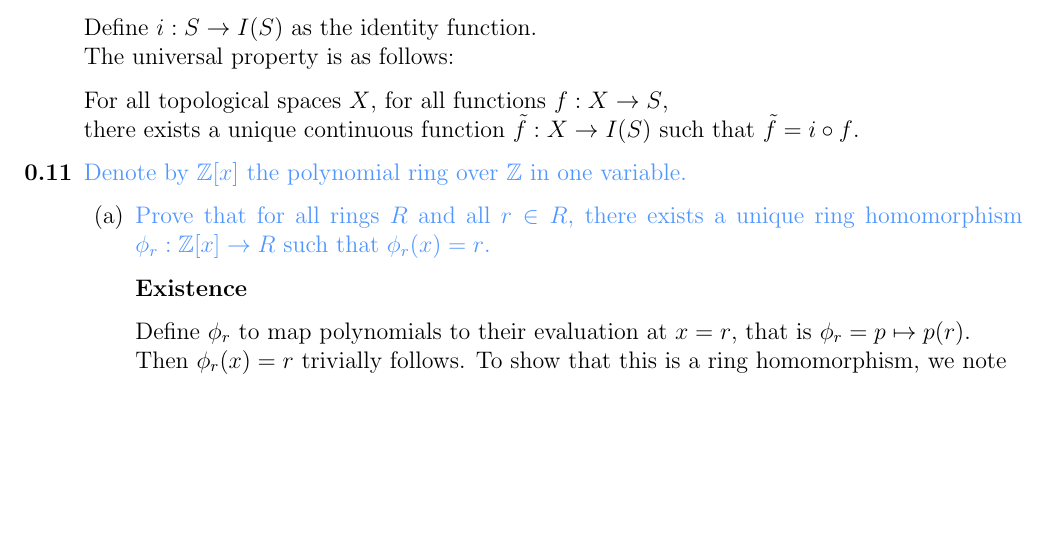
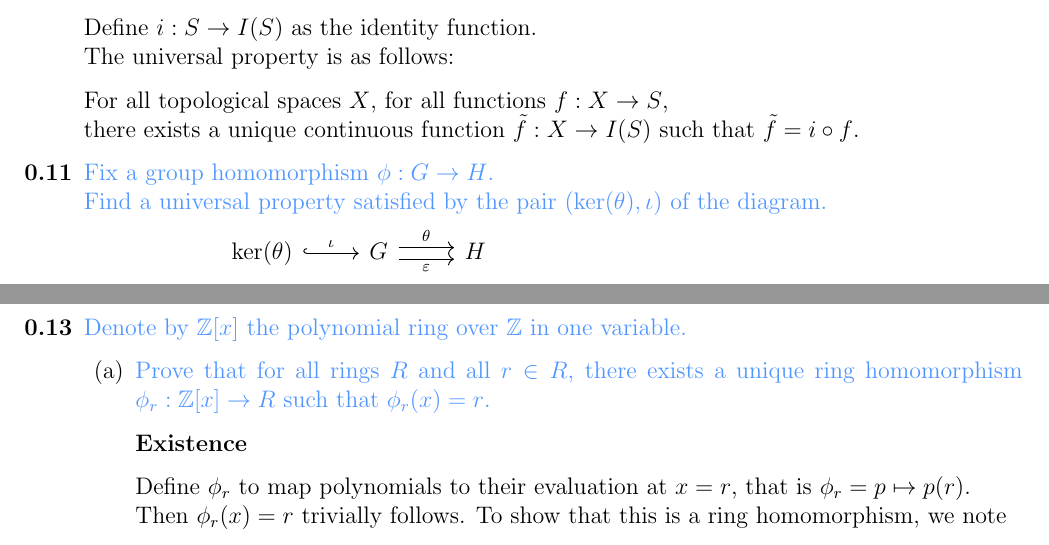
Before and after one commit to jeffofthewired/leinster-solutions, a LaTeX document (main.tex, which reads assets/diagram_0_2.tex, chapters/chapter0.tex, preamble.tex): part of page 1 of 3 before the commit and two parts of pages 1 and 2 of 4 after it, the two joined at a grey line, cut so that both start at the same text, the shorter picture padded with empty space. Compiled offline with pdfLaTeX.

Commit message:
added diagram

```diff
--- /dev/null
+++ b/assets/diagram_0_2.tex
@@ -0,0 +1,6 @@
+\begin{tikzpicture}
+\begin{tikzcd}
+    \ker(\theta)\arrow[r, hook, "\iota"] & G
+    \arrow[r, shift left, "\theta"]\arrow[r, shift right, "\varepsilon"'] & H
+\end{tikzcd}
+\end{tikzpicture}
--- a/chapters/chapter0.tex
+++ b/chapters/chapter0.tex
@@ -15,8 +15,20 @@
     For all topological spaces $X$, for all functions $f:X\to S$,\\
     there exists a unique continuous function $\tilde f: X\to I(S)$
     such that $\tilde f = i\circ f$.
+    \item[\textbf{0.11}]
+    \textcolor{question}{
+        Fix a group homomorphism $\phi:G\to H$.\\
+        Find a universal property satisfied by the pair $(\ker(\theta),\iota)$
+        of the diagram.
+    }
 
-    \item[\textbf{0.11}]
+        \input{assets/diagram_0_2.tex}
+
+
+    \pagebreak
+    \item[\textbf{0.12}]
+
+    \item[\textbf{0.13}]
     \textcolor{question}{
         Denote by $\mathbb Z[x]$ the polynomial ring over $\mathbb Z$ in one variable.
     }
--- a/preamble.tex
+++ b/preamble.tex
@@ -13,6 +13,8 @@
 \usepackage{bbm}
 \usepackage[hidelinks]{hyperref}
 \usepackage{amsthm}
+\usepackage{tikz}
+\usetikzlibrary{cd}
 
 % general macros
 \DeclareMathOperator{\diff}{d \!}
```
